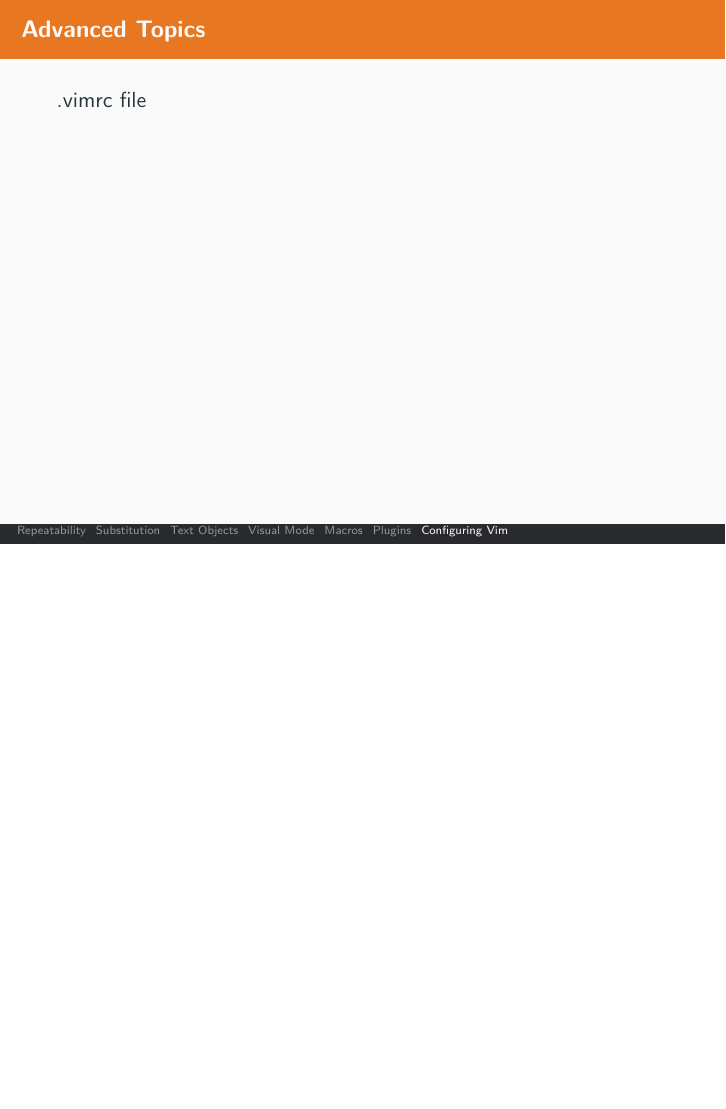
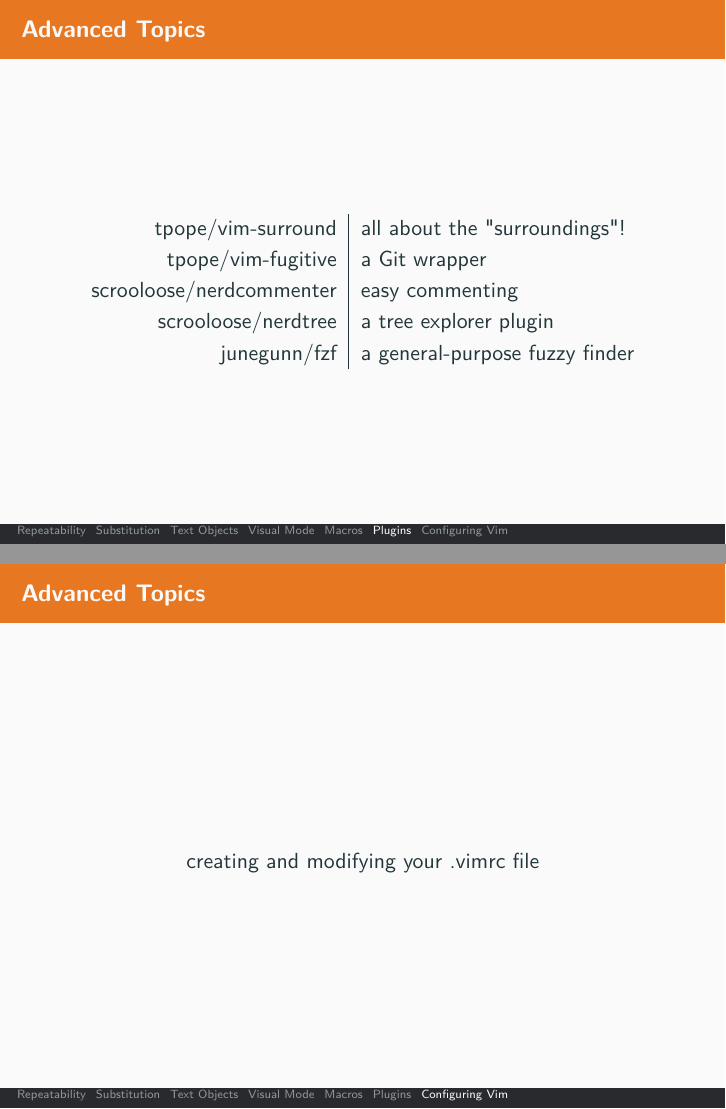
Before and after one commit to j-chao/learning-vim, LaTeX slides (vim-presentation.tex): page 28 of 30 before the commit and pages 27 and 28 of 30 after it, the two joined at a grey line, the shorter picture padded with empty space. Compiled offline with pdfLaTeX.

Commit message:
finishing slide deck

```diff
--- a/vim-presentation.tex
+++ b/vim-presentation.tex
@@ -397,17 +393,23 @@
 \end{frame}
 
 
-
 \subsection{Plugins}
-\begin{frame}[t]{Advanced Topics}{Using Plugins}
-
+\begin{frame}[c]{Advanced Topics}{Using Plugins}
+    \begin{table}[htpb]
+        \centering
+        \begin{tabular}{r|l}
+            tpope/vim-surround & all about the "surroundings"!  \\
+            tpope/vim-fugitive & a Git wrapper \\
+            scrooloose/nerdcommenter & easy commenting \\
+            scrooloose/nerdtree & a tree explorer plugin \\
+            junegunn/fzf & a general-purpose fuzzy finder \\
+        \end{tabular}
+    \end{table}
 \end{frame}
 
 
-
-
 \subsection{Configuring Vim}
-\begin{frame}[t]{Advanced Topics}{Configuring Vim}
-    .vimrc file
-
+\begin{frame}[c]{Advanced Topics}{Configuring Vim}
+    \centering
+    creating and modifying your .vimrc file
 \end{frame}
```
Also changed, not shown: vim-presentation.tex (27 more changed lines), 1 other file.
